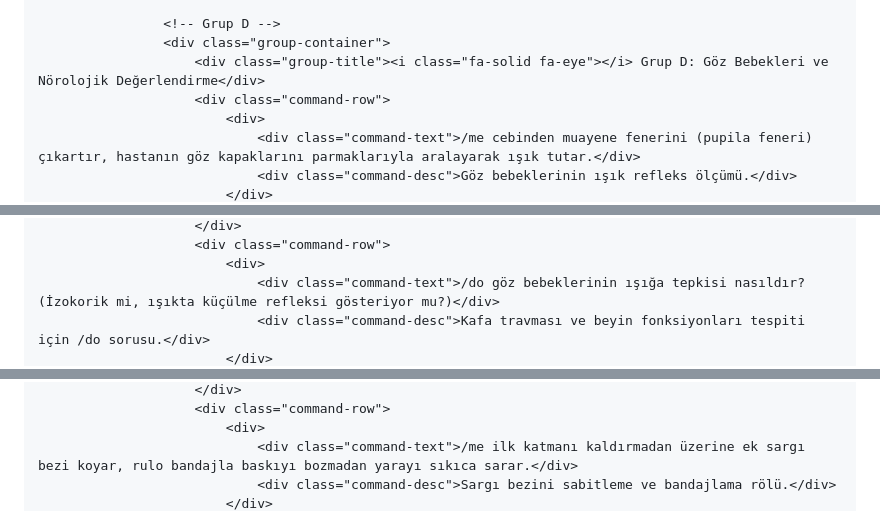
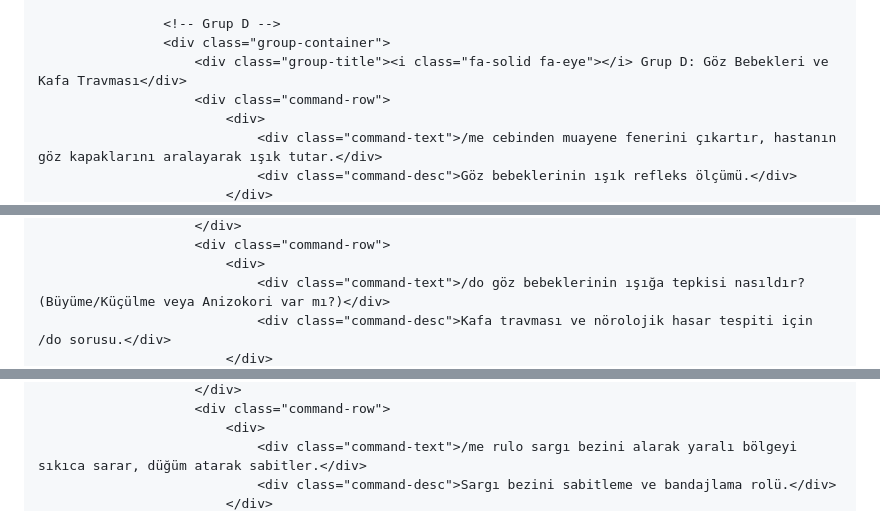
Before and after one commit to steamert3-hue/ems-database, a Markdown page: README.md, 3 parts joined by grey strips. Drawn GitHub-style.

```diff
--- a/README.md
+++ b/README.md
@@ -280,9 +280,9 @@
 
                     <!-- Grup D -->
                     <div class="group-container">
-                        <div class="group-title"><i class="fa-solid fa-eye"></i> Grup D: Göz Bebekleri ve Nörolojik Değerlendirme</div>
+                        <div class="group-title"><i class="fa-solid fa-eye"></i> Grup D: Göz Bebekleri ve Kafa Travması</div>
                         <div class="command-row">
                             <div>
-                                <div class="command-text">/me cebinden muayene fenerini (pupila feneri) çıkartır, hastanın göz kapaklarını parmaklarıyla aralayarak ışık tutar.</div>
+                                <div class="command-text">/me cebinden muayene fenerini çıkartır, hastanın göz kapaklarını aralayarak ışık tutar.</div>
                                 <div class="command-desc">Göz bebeklerinin ışık refleks ölçümü.</div>
                             </div>
@@ -290,6 +290,6 @@
                         </div>
                         <div class="command-row">
                             <div>
-                                <div class="command-text">/do göz bebeklerinin ışığa tepkisi nasıldır? (İzokorik mi, ışıkta küçülme refleksi gösteriyor mu?)</div>
-                                <div class="command-desc">Kafa travması ve beyin fonksiyonları tespiti için /do sorusu.</div>
+                                <div class="command-text">/do göz bebeklerinin ışığa tepkisi nasıldır? (Büyüme/Küçülme veya Anizokori var mı?)</div>
+                                <div class="command-desc">Kafa travması ve nörolojik hasar tespiti için /do sorusu.</div>
                             </div>
@@ -321,6 +321,6 @@
                         </div>
                         <div class="command-row">
                             <div>
-                                <div class="command-text">/me ilk katmanı kaldırmadan üzerine ek sargı bezi koyar, rulo bandajla baskıyı bozmadan yarayı sıkıca sarar.</div>
-                                <div class="command-desc">Sargı bezini sabitleme ve bandajlama rölü.</div>
+                                <div class="command-text">/me rulo sargı bezini alarak yaralı bölgeyi sıkıca sarar, düğüm atarak sabitler.</div>
+                                <div class="command-desc">Sargı bezini sabitleme ve bandajlama rolü.</div>
                             </div>
```
Also changed, not shown: other parts of README.md (+67 -72 lines).
